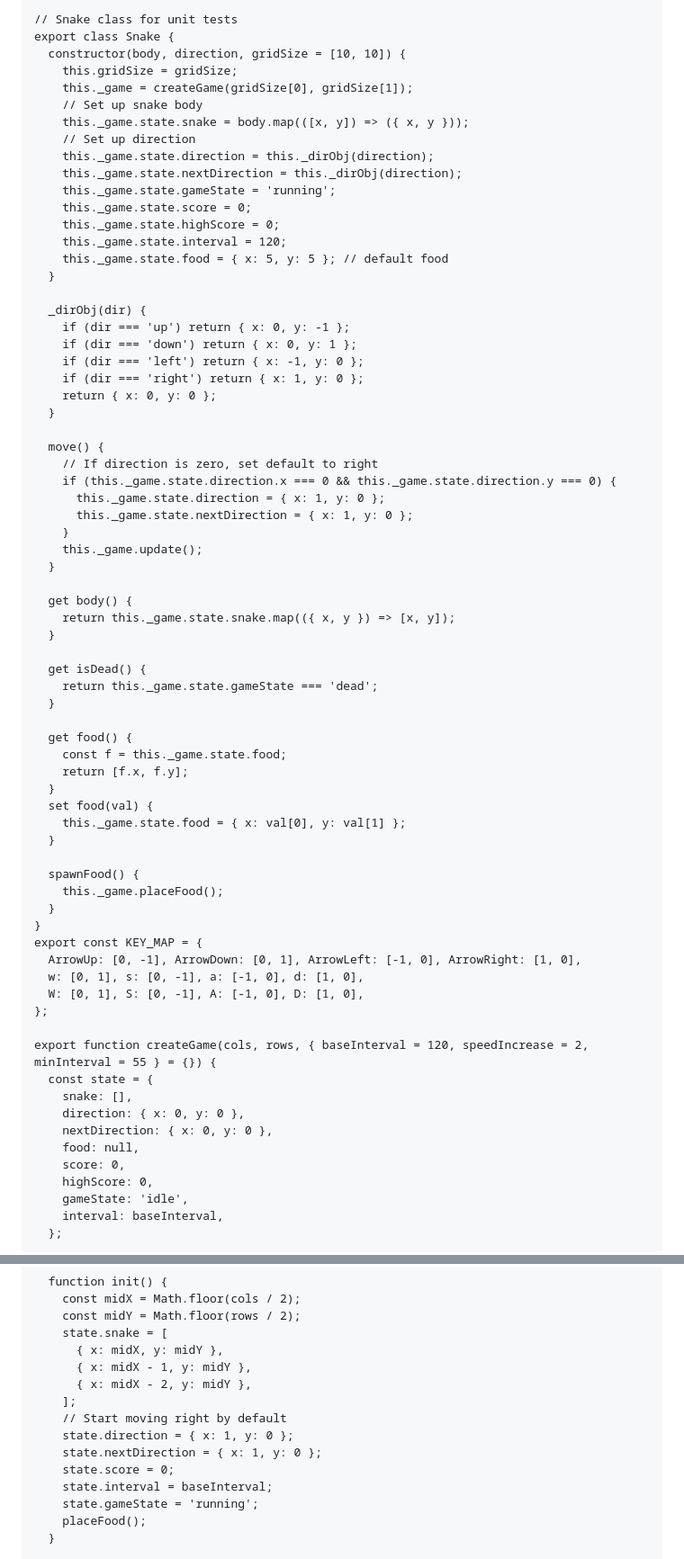
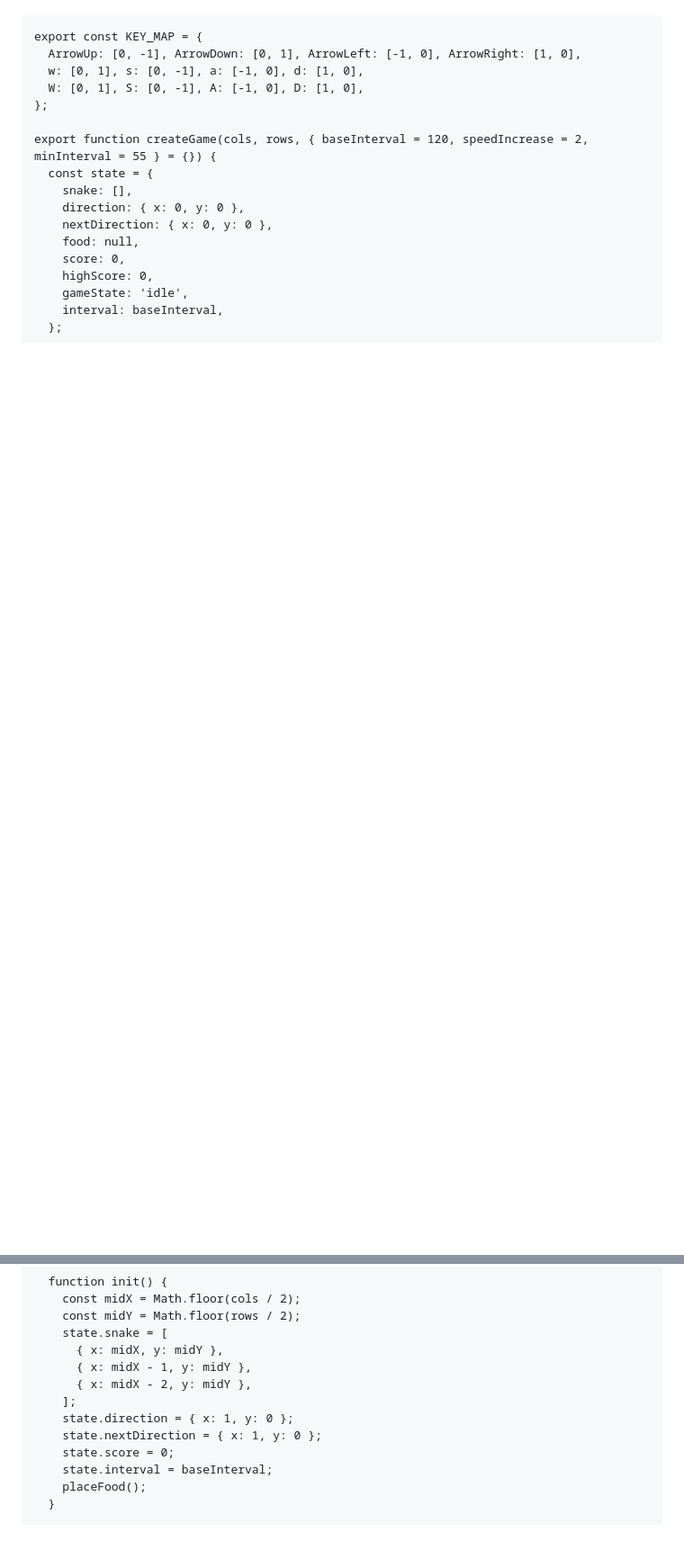
Before and after one commit to Xavier-Schneider/LLMs-for-Software-Engineering-Week9-Feedback, a Markdown page: feedback_problemB.md, 2 parts joined by grey strips. Shown at 90% size. GitHub-like rendering; blank space fills up the shorter version.

````diff
--- a/feedback_problemB.md
+++ b/feedback_problemB.md
@@ -236,58 +247,4 @@ We continued to iterate together until all the bugs were fixed and it produced t
 ```
-// Snake class for unit tests
-export class Snake {
-  constructor(body, direction, gridSize = [10, 10]) {
-    this.gridSize = gridSize;
-    this._game = createGame(gridSize[0], gridSize[1]);
-    // Set up snake body
-    this._game.state.snake = body.map(([x, y]) => ({ x, y }));
-    // Set up direction
-    this._game.state.direction = this._dirObj(direction);
-    this._game.state.nextDirection = this._dirObj(direction);
-    this._game.state.gameState = 'running';
-    this._game.state.score = 0;
-    this._game.state.highScore = 0;
-    this._game.state.interval = 120;
-    this._game.state.food = { x: 5, y: 5 }; // default food
-  }
-
-  _dirObj(dir) {
-    if (dir === 'up') return { x: 0, y: -1 };
-    if (dir === 'down') return { x: 0, y: 1 };
-    if (dir === 'left') return { x: -1, y: 0 };
-    if (dir === 'right') return { x: 1, y: 0 };
-    return { x: 0, y: 0 };
-  }
-
-  move() {
-    // If direction is zero, set default to right
-    if (this._game.state.direction.x === 0 && this._game.state.direction.y === 0) {
-      this._game.state.direction = { x: 1, y: 0 };
-      this._game.state.nextDirection = { x: 1, y: 0 };
-    }
-    this._game.update();
-  }
-
-  get body() {
-    return this._game.state.snake.map(({ x, y }) => [x, y]);
-  }
-
-  get isDead() {
-    return this._game.state.gameState === 'dead';
-  }
-
-  get food() {
-    const f = this._game.state.food;
-    return [f.x, f.y];
-  }
-  set food(val) {
-    this._game.state.food = { x: val[0], y: val[1] };
-  }
-
-  spawnFood() {
-    this._game.placeFood();
-  }
-}
 export const KEY_MAP = {
   ArrowUp: [0, -1], ArrowDown: [0, 1], ArrowLeft: [-1, 0], ArrowRight: [1, 0],
   w: [0, 1], s: [0, -1], a: [-1, 0], d: [1, 0],
@@ -314,12 +271,10 @@ export function createGame(cols, rows, { baseInterval = 120, speedIncrease = 2,
       { x: midX - 1, y: midY },
       { x: midX - 2, y: midY },
     ];
-    // Start moving right by default
     state.direction = { x: 1, y: 0 };
     state.nextDirection = { x: 1, y: 0 };
     state.score = 0;
     state.interval = baseInterval;
-    state.gameState = 'running';
     placeFood();
   }
 
````
Also changed, not shown: other parts of feedback_problemB.md (+86 -67 lines).
